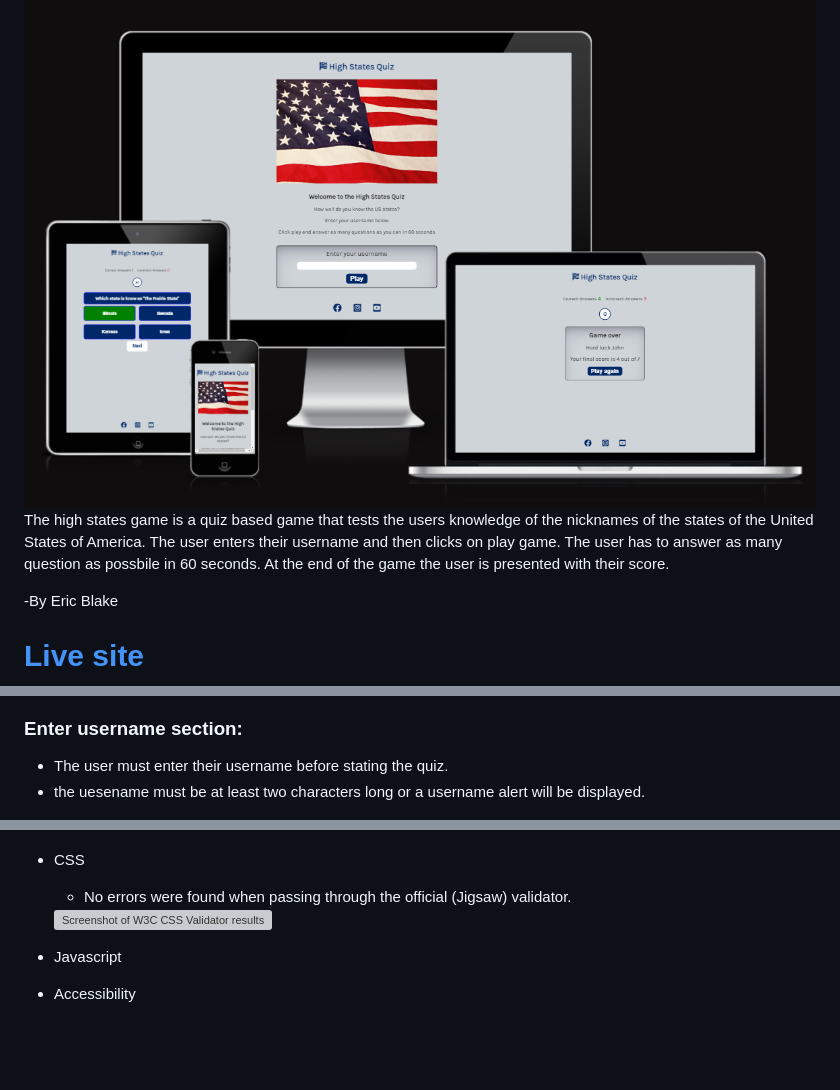
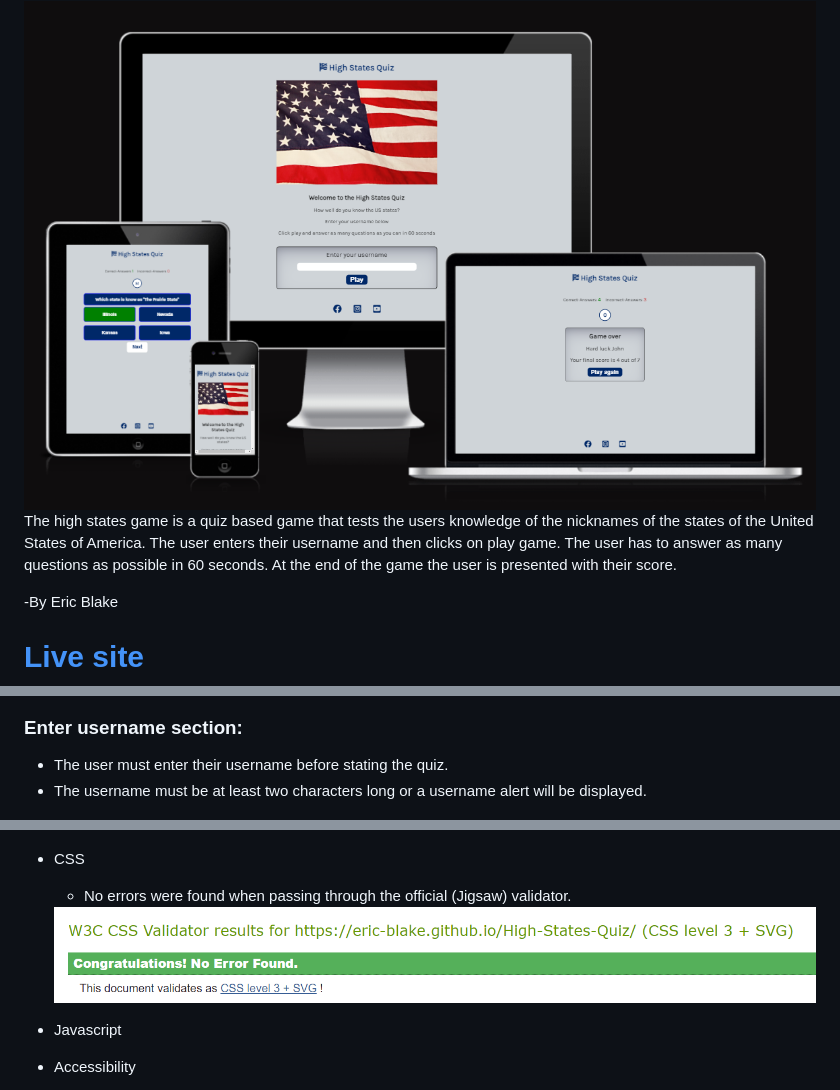
Before and after one commit to eric-blake/High-States-Quiz, a Markdown page: README.md, 3 parts joined by grey strips. Drawn GitHub-style; blank space fills up the shorter version; grey boxes are pictures that could not be loaded.

```diff
--- a/README.md
+++ b/README.md
@@ -2,7 +2,7 @@
 
 <img src="assets/documentation/high-states-quiz-mockup.PNG" alt="Screenshot from http://ami.responsivedesign.is/ website, that show how the website looks on commons screen sizes">
 
-The high states game is a quiz based game that tests the users knowledge of the nicknames of the states of the United States of America. The user enters their username and then clicks on play game. The user has to answer as many question as possbile in 60 seconds. At the end of the game the user is presented with their score.
+The high states game is a quiz based game that tests the users knowledge of the nicknames of the states of the United States of America. The user enters their username and then clicks on play game. The user has to answer as many questions as possible in 60 seconds. At the end of the game the user is presented with their score.
 
 -By Eric Blake
 
@@ -37,7 +37,7 @@ The high states game is a quiz based game that tests the users knowledge of the
 
 ### Enter username section:
 * The user must enter their username before stating the quiz.
-* the uesename must be at least two characters long or a username alert will be displayed.
+* The username must be at least two characters long or a username alert will be displayed.
 <img src="assets/documentation/high-states-quiz-username.PNG" alt="Screenshot of username entry field">
 
 ### Questions and answers box:
@@ -83,7 +91,7 @@ Add users score to a top scores table
     <img src="assets/documentation/w3c-html-validator.PNG" alt="Screenshot of W3C HTML Validator results">
 * CSS
     * No errors were found when passing through the official (Jigsaw) validator.
-    <img src="aassets/documentation/w3c-css-validator.PNG" alt="Screenshot of W3C CSS Validator results">
+    <img src="assets/documentation/w3c-css-validator.PNG" alt="Screenshot of W3C CSS Validator results">
 * Javascript
 
 
```
Also changed, not shown: other parts of README.md (+14 -6 lines), assets/documentation/high-states-quiz-correct-answer.PNG (added), assets/documentation/high-states-quiz-incorrect-answer.PNG (added).
